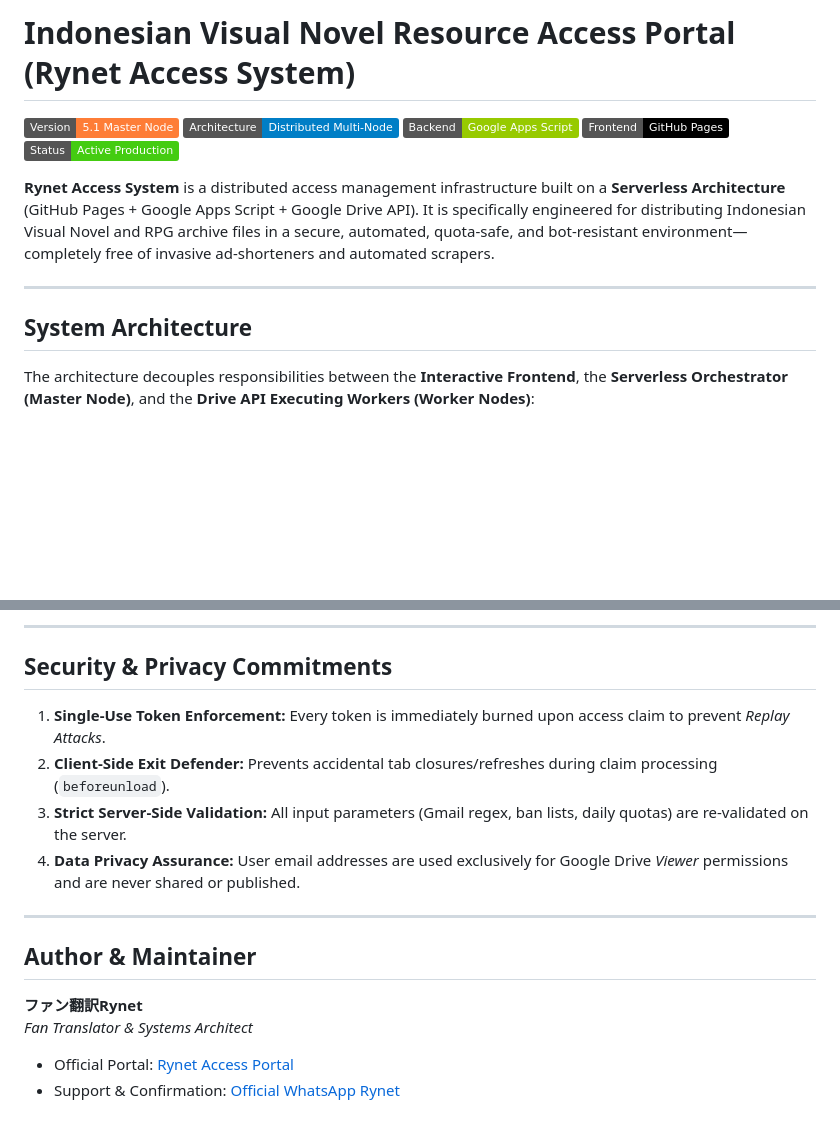
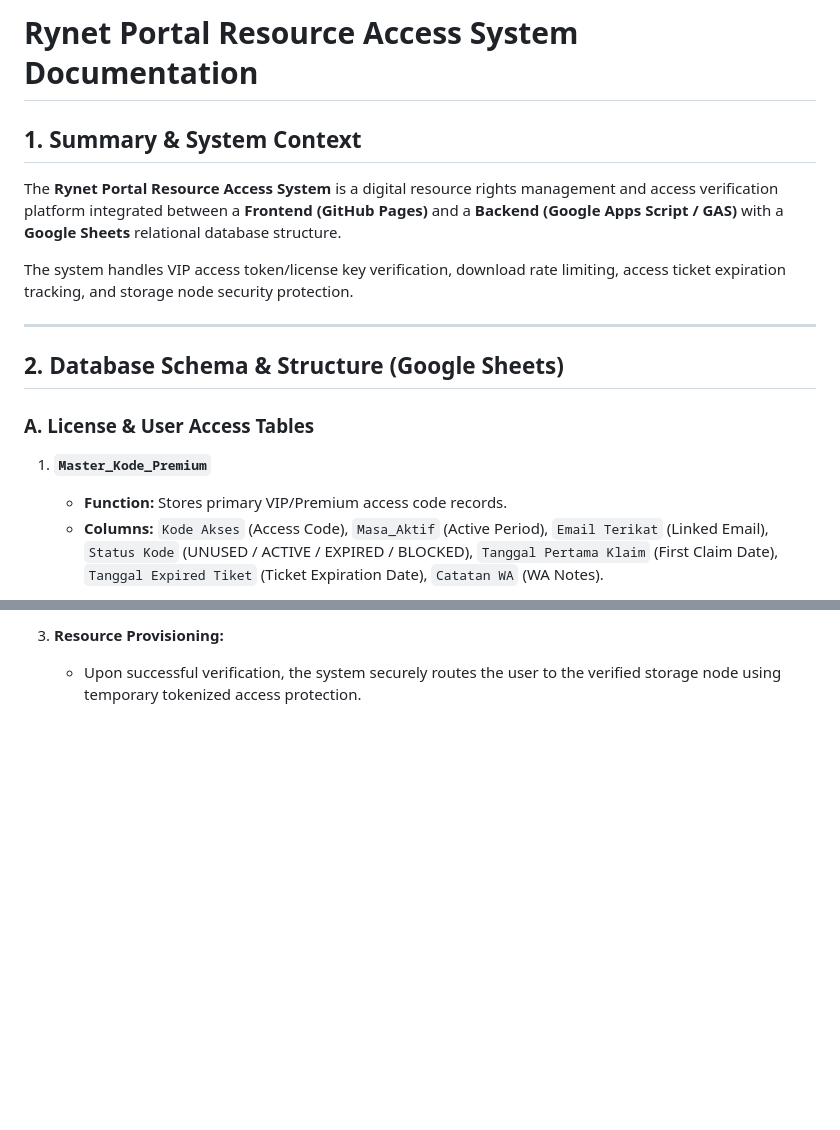
Before and after one commit to Rynetsysid/portal-akses-visual-novel-bahasa-indonesia, a Markdown page: README.md, 2 parts joined by grey strips. GitHub-like rendering; badges without logos; blank space fills up the shorter version.

```diff
--- a/README.md
+++ b/README.md
@@ -1,16 +1,16 @@
-# Indonesian Visual Novel Resource Access Portal (Rynet Access System)
+# Rynet Portal Resource Access System Documentation
 
-![Version](https://img.shields.io/badge/Version-5.1_Master_Node-orange.svg)
-![Architecture](https://img.shields.io/badge/Architecture-Distributed_Multi--Node-blue.svg)
-![Backend](https://img.shields.io/badge/Backend-Google_Apps_Script-green.svg)
-![Frontend](https://img.shields.io/badge/Frontend-GitHub_Pages-black.svg)
-![Status](https://img.shields.io/badge/Status-Active_Production-brightgreen.svg)
+## 1. Summary & System Context
+The **Rynet Portal Resource Access System** is a digital resource rights management and access verification platform integrated between a **Frontend (GitHub Pages)** and a **Backend (Google Apps Script / GAS)** with a **Google Sheets** relational database structure.
 
-**Rynet Access System** is a distributed access management infrastructure built on a **Serverless Architecture** (GitHub Pages + Google Apps Script + Google Drive API). It is specifically engineered for distributing Indonesian Visual Novel and RPG archive files in a secure, automated, quota-safe, and bot-resistant environment—completely free of invasive ad-shorteners and automated scrapers.
+The system handles VIP access token/license key verification, download rate limiting, access ticket expiration tracking, and storage node security protection.
 
 ---
 
-## System Architecture
+## 2. Database Schema & Structure (Google Sheets)
 
-The architecture decouples responsibilities between the **Interactive Frontend**, the **Serverless Orchestrator (Master Node)**, and the **Drive API Executing Workers (Worker Nodes)**:
+### A. License & User Access Tables
+1. **`Master_Kode_Premium`**
+   - **Function:** Stores primary VIP/Premium access code records.
+   - **Columns:** `Kode Akses` (Access Code), `Masa_Aktif` (Active Period), `Email Terikat` (Linked Email), `Status Kode` (UNUSED / ACTIVE / EXPIRED / BLOCKED), `Tanggal Pertama Klaim` (First Claim Date), `Tanggal Expired Tiket` (Ticket Expiration Date), `Catatan WA` (WA Notes).
 
@@ -102,17 +63,2 @@ The Master Node interfaces with a Google Spreadsheet Database managing 11 primar
----
-
-## Security & Privacy Commitments
-
-1. **Single-Use Token Enforcement:** Every token is immediately burned upon access claim to prevent *Replay Attacks*.
-2. **Client-Side Exit Defender:** Prevents accidental tab closures/refreshes during claim processing (`beforeunload`).
-3. **Strict Server-Side Validation:** All input parameters (Gmail regex, ban lists, daily quotas) are re-validated on the server.
-4. **Data Privacy Assurance:** User email addresses are used exclusively for Google Drive *Viewer* permissions and are never shared or published.
-
----
-
-## Author & Maintainer
-
-**ファン翻訳Rynet**
-*Fan Translator & Systems Architect*
-- Official Portal: [Rynet Access Portal](https://rynetsysid.github.io/portal-akses-visual-novel-bahasa-indonesia/)
-- Support & Confirmation: [Official WhatsApp Rynet](https://wa.link/c9eihx)
+3. **Resource Provisioning:**
+   - Upon successful verification, the system securely routes the user to the verified storage node using temporary tokenized access protection.
```
Also changed, not shown: other parts of README.md (+31 -70 lines).
